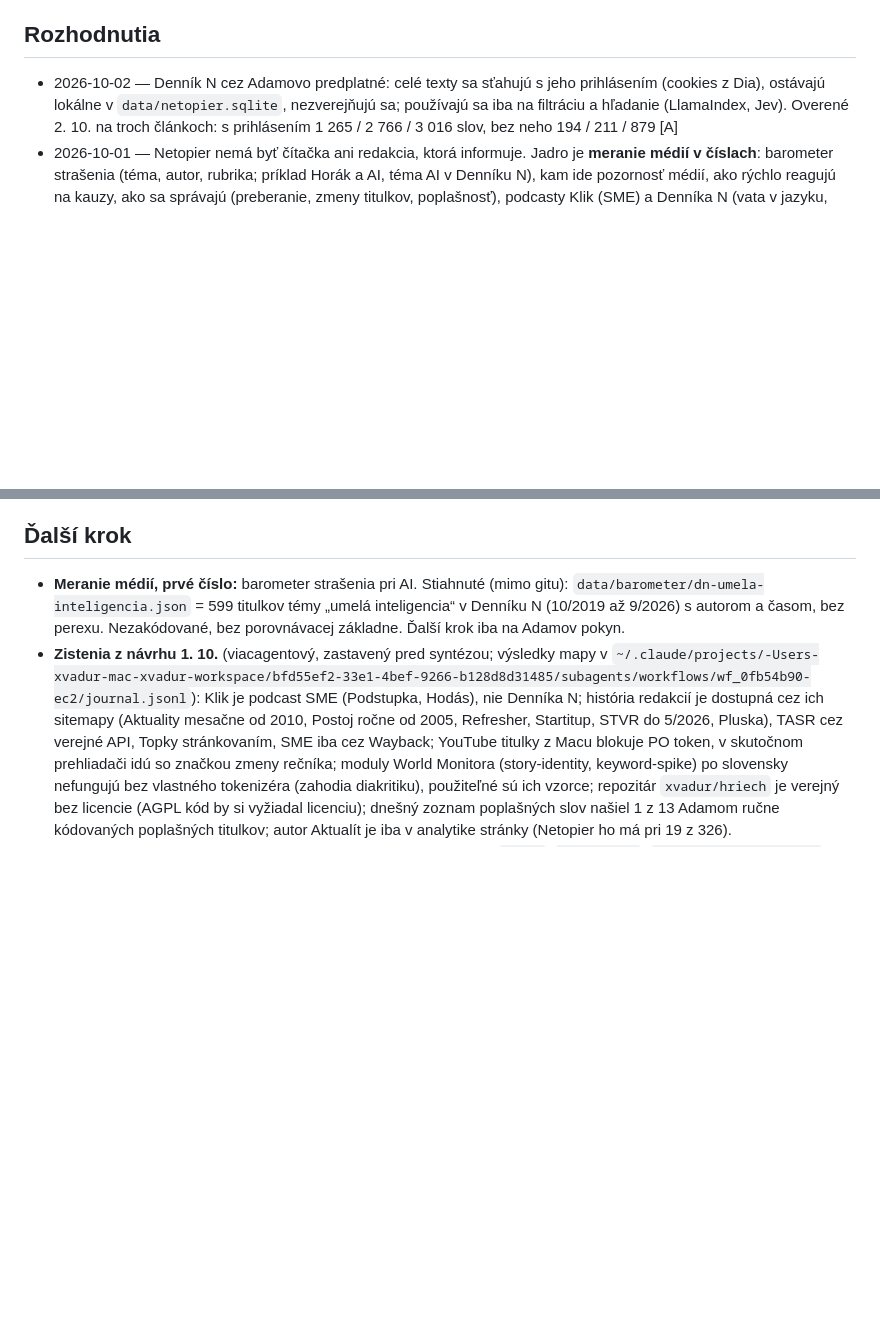
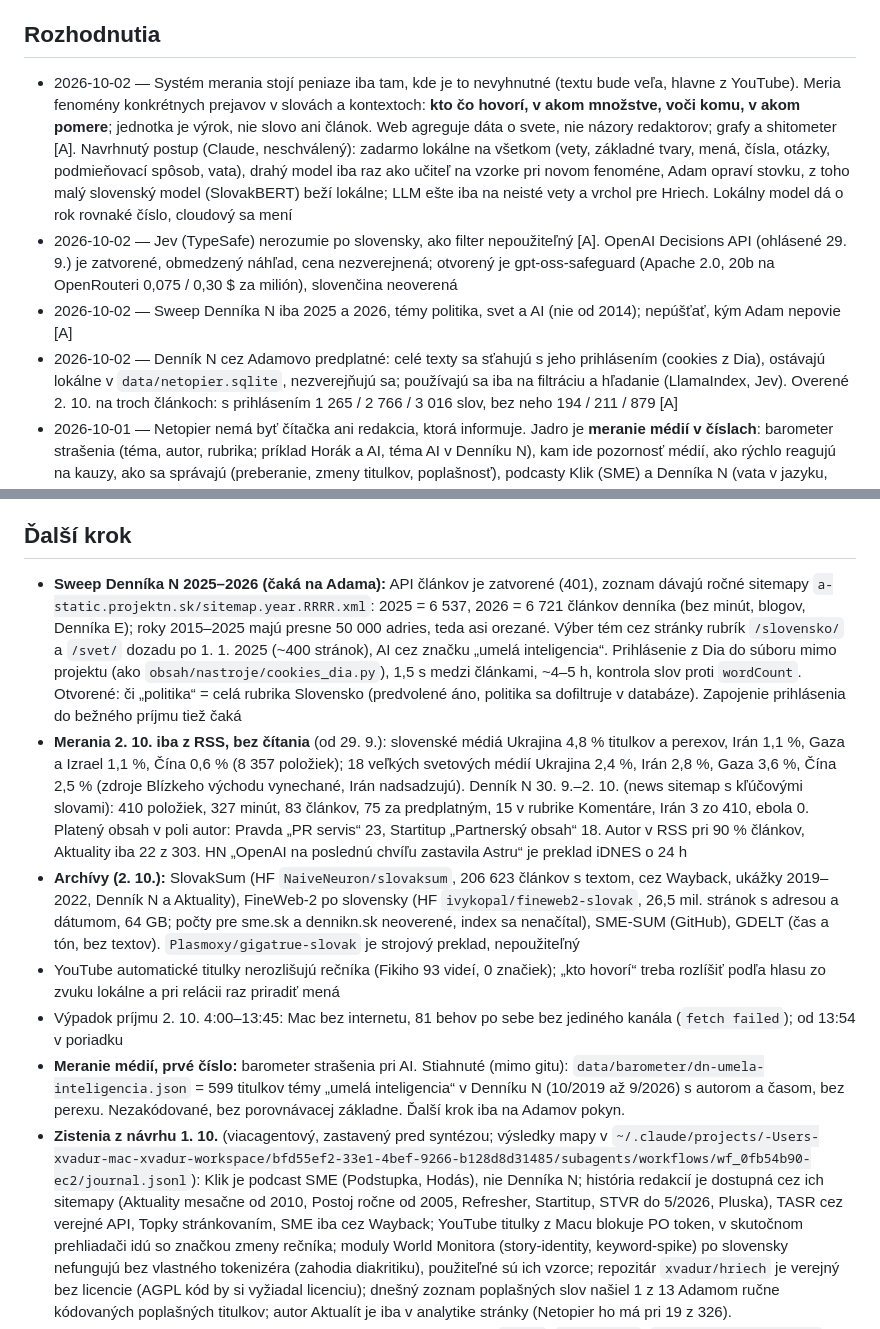
Before and after one commit to xvadur/hriech, a Markdown page: netopier/STATUS.md, 2 parts joined by grey strips. GitHub-like rendering; blank space fills up the shorter version.

Commit message:
STATUS: koncept webu (svet v dátach, médiá ako predmet merania), sweep Denníka N 2025–26, merania z RSS, archívy
Co-Authored-By: Claude Opus 5.5 <noreply@anthropic.com>

```diff
--- a/netopier/STATUS.md
+++ b/netopier/STATUS.md
@@ -26,6 +26,9 @@
 - Python vrstva `src/netopier/` (Miniflux, Postgres, FastAPI): nebeží od 7. 9., neoživuje sa (port čistých modulov v I3, archív v I10)
 
 ## Rozhodnutia
+- 2026-10-02 — Systém merania stojí peniaze iba tam, kde je to nevyhnutné (textu bude veľa, hlavne z YouTube). Meria fenomény konkrétnych prejavov v slovách a kontextoch: **kto čo hovorí, v akom množstve, voči komu, v akom pomere**; jednotka je výrok, nie slovo ani článok. Web agreguje dáta o svete, nie názory redaktorov; grafy a shitometer [A]. Navrhnutý postup (Claude, neschválený): zadarmo lokálne na všetkom (vety, základné tvary, mená, čísla, otázky, podmieňovací spôsob, vata), drahý model iba raz ako učiteľ na vzorke pri novom fenoméne, Adam opraví stovku, z toho malý slovenský model (SlovakBERT) beží lokálne; LLM ešte iba na neisté vety a vrchol pre Hriech. Lokálny model dá o rok rovnaké číslo, cloudový sa mení
+- 2026-10-02 — Jev (TypeSafe) nerozumie po slovensky, ako filter nepoužiteľný [A]. OpenAI Decisions API (ohlásené 29. 9.) je zatvorené, obmedzený náhľad, cena nezverejnená; otvorený je gpt-oss-safeguard (Apache 2.0, 20b na OpenRouteri 0,075 / 0,30 $ za milión), slovenčina neoverená
+- 2026-10-02 — Sweep Denníka N iba 2025 a 2026, témy politika, svet a AI (nie od 2014); nepúšťať, kým Adam nepovie [A]
 - 2026-10-02 — Denník N cez Adamovo predplatné: celé texty sa sťahujú s jeho prihlásením (cookies z Dia), ostávajú lokálne v `data/netopier.sqlite`, nezverejňujú sa; používajú sa iba na filtráciu a hľadanie (LlamaIndex, Jev). Overené 2. 10. na troch článkoch: s prihlásením 1 265 / 2 766 / 3 016 slov, bez neho 194 / 211 / 879 [A]
 - 2026-10-01 — Netopier nemá byť čítačka ani redakcia, ktorá informuje. Jadro je **meranie médií v číslach**: barometer strašenia (téma, autor, rubrika; príklad Horák a AI, téma AI v Denníku N), kam ide pozornosť médií, ako rýchlo reagujú na kauzy, ako sa správajú (preberanie, zmeny titulkov, poplašnosť), podcasty Klik (SME) a Denníka N (vata v jazyku, otázky, kto koľko hovorí); prípad Kyseľ ako vzor. Dôvod: namiesto hodinovej hádky s AI (Dia) mať čísla s porovnaním a dôkazom po vetu. Grafy a indexy sú cieľ [A]
 - 2026-10-01 — hotové open-source komponenty pred vlastným kódom, nevymýšľať od nuly [A]
@@ -46,6 +49,11 @@
 - 2026-09-25 — Netopier je backend Hriechu vo workspace; v0 zmazaný; minulé koncepcie archivované do `xvadur_core/zdroje/hriech/archiv-2026-09/netopier/` [A]
 
 ## Ďalší krok
+- **Sweep Denníka N 2025–2026 (čaká na Adama):** API článkov je zatvorené (401), zoznam dávajú ročné sitemapy `a-static.projektn.sk/sitemap.year.RRRR.xml`: 2025 = 6 537, 2026 = 6 721 článkov denníka (bez minút, blogov, Denníka E); roky 2015–2025 majú presne 50 000 adries, teda asi orezané. Výber tém cez stránky rubrík `/slovensko/` a `/svet/` dozadu po 1. 1. 2025 (~400 stránok), AI cez značku „umelá inteligencia“. Prihlásenie z Dia do súboru mimo projektu (ako `obsah/nastroje/cookies_dia.py`), 1,5 s medzi článkami, ~4–5 h, kontrola slov proti `wordCount`. Otvorené: či „politika“ = celá rubrika Slovensko (predvolené áno, politika sa dofiltruje v databáze). Zapojenie prihlásenia do bežného príjmu tiež čaká
+- **Merania 2. 10. iba z RSS, bez čítania** (od 29. 9.): slovenské médiá Ukrajina 4,8 % titulkov a perexov, Irán 1,1 %, Gaza a Izrael 1,1 %, Čína 0,6 % (8 357 položiek); 18 veľkých svetových médií Ukrajina 2,4 %, Irán 2,8 %, Gaza 3,6 %, Čína 2,5 % (zdroje Blízkeho východu vynechané, Irán nadsadzujú). Denník N 30. 9.–2. 10. (news sitemap s kľúčovými slovami): 410 položiek, 327 minút, 83 článkov, 75 za predplatným, 15 v rubrike Komentáre, Irán 3 zo 410, ebola 0. Platený obsah v poli autor: Pravda „PR servis“ 23, Startitup „Partnerský obsah“ 18. Autor v RSS pri 90 % článkov, Aktuality iba 22 z 303. HN „OpenAI na poslednú chvíľu zastavila Astru“ je preklad iDNES o 24 h
+- **Archívy (2. 10.):** SlovakSum (HF `NaiveNeuron/slovaksum`, 206 623 článkov s textom, cez Wayback, ukážky 2019–2022, Denník N a Aktuality), FineWeb-2 po slovensky (HF `ivykopal/fineweb2-slovak`, 26,5 mil. stránok s adresou a dátumom, 64 GB; počty pre sme.sk a dennikn.sk neoverené, index sa nenačítal), SME-SUM (GitHub), GDELT (čas a tón, bez textov). `Plasmoxy/gigatrue-slovak` je strojový preklad, nepoužiteľný
+- YouTube automatické titulky nerozlišujú rečníka (Fikiho 93 videí, 0 značiek); „kto hovorí“ treba rozlíšiť podľa hlasu zo zvuku lokálne a pri relácii raz priradiť mená
+- Výpadok príjmu 2. 10. 4:00–13:45: Mac bez internetu, 81 behov po sebe bez jediného kanála (`fetch failed`); od 13:54 v poriadku
 - **Meranie médií, prvé číslo:** barometer strašenia pri AI. Stiahnuté (mimo gitu): `data/barometer/dn-umela-inteligencia.json` = 599 titulkov témy „umelá inteligencia“ v Denníku N (10/2019 až 9/2026) s autorom a časom, bez perexu. Nezakódované, bez porovnávacej základne. Ďalší krok iba na Adamov pokyn.
 - **Zistenia z návrhu 1. 10.** (viacagentový, zastavený pred syntézou; výsledky mapy v `~/.claude/projects/-Users-xvadur-mac-xvadur-workspace/bfd55ef2-33e1-4bef-9266-b128d8d31485/subagents/workflows/wf_0fb54b90-ec2/journal.jsonl`): Klik je podcast SME (Podstupka, Hodás), nie Denníka N; história redakcií je dostupná cez ich sitemapy (Aktuality mesačne od 2010, Postoj ročne od 2005, Refresher, Startitup, STVR do 5/2026, Pluska), TASR cez verejné API, Topky stránkovaním, SME iba cez Wayback; YouTube titulky z Macu blokuje PO token, v skutočnom prehliadači idú so značkou zmeny rečníka; moduly World Monitora (story-identity, keyword-spike) po slovensky nefungujú bez vlastného tokenizéra (zahodia diakritiku), použiteľné sú ich vzorce; repozitár `xvadur/hriech` je verejný bez licencie (AGPL kód by si vyžiadal licenciu); dnešný zoznam poplašných slov našiel 1 z 13 Adamom ručne kódovaných poplašných titulkov; autor Aktualít je iba v analytike stránky (Netopier ho má pri 19 z 326).
 - Rozpracované súbory zastavených agentov ostali necommitnuté v `zber/`: `data/temy/`, `scripts/temy-node.mjs`, `src/temy/` (XDR-301), `src/citacie/` (XDR-300). Adam rozhodne: zmazať alebo odložiť. Službe príjmu neprekážajú.
```
Also changed, not shown: STATUS.md (+1 -0 lines).
